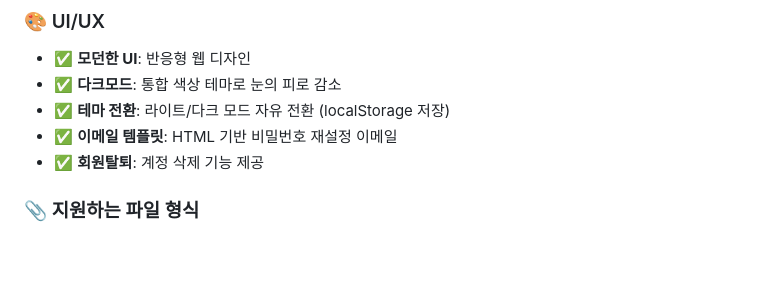
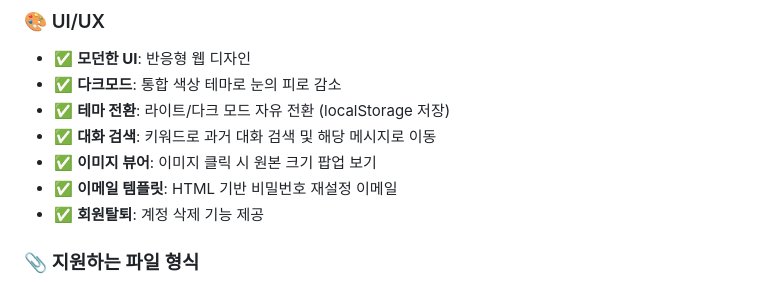
Before and after one commit to ggangminmin/dd, a Markdown page: README.md, the part around the change. GitHub-like rendering; blank space fills up the shorter version.

Commit message:
docs: README에 검색 및 이미지 뷰어 기능 추가
- 대화 검색: 키워드로 과거 대화 검색 및 해당 메시지로 이동
- 이미지 뷰어: 이미지 클릭 시 원본 크기 팝업 보기

🤖 Generated with [Claude Code](https://claude.com/claude-code)

Co-Authored-By: Claude <noreply@anthropic.com>

```diff
--- a/README.md
+++ b/README.md
@@ -26,6 +26,8 @@ Flask 기반의 AI 고객지원 챗봇입니다. 사용자의 대화 이력을
 - ✅ **모던한 UI**: 반응형 웹 디자인
 - ✅ **다크모드**: 통합 색상 테마로 눈의 피로 감소
 - ✅ **테마 전환**: 라이트/다크 모드 자유 전환 (localStorage 저장)
+- ✅ **대화 검색**: 키워드로 과거 대화 검색 및 해당 메시지로 이동
+- ✅ **이미지 뷰어**: 이미지 클릭 시 원본 크기 팝업 보기
 - ✅ **이메일 템플릿**: HTML 기반 비밀번호 재설정 이메일
 - ✅ **회원탈퇴**: 계정 삭제 기능 제공
 
```
